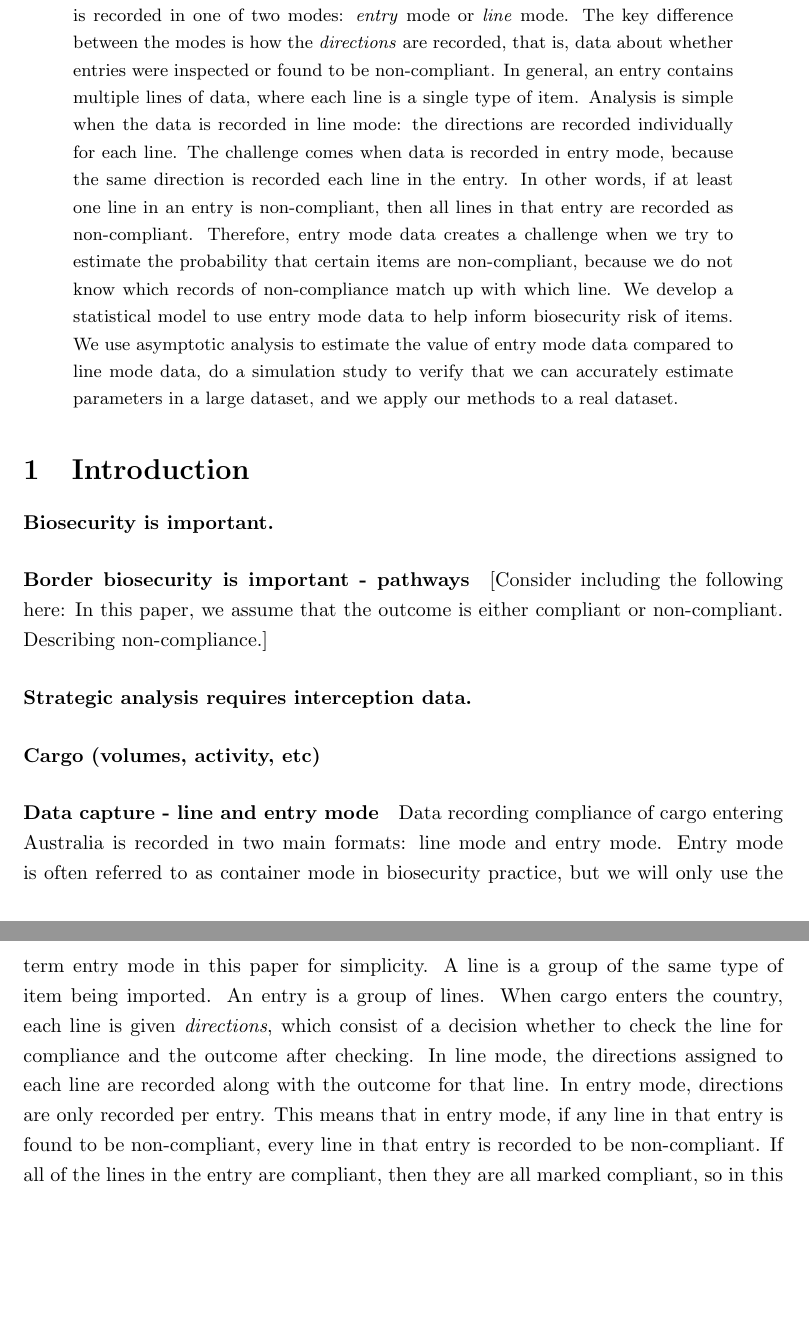
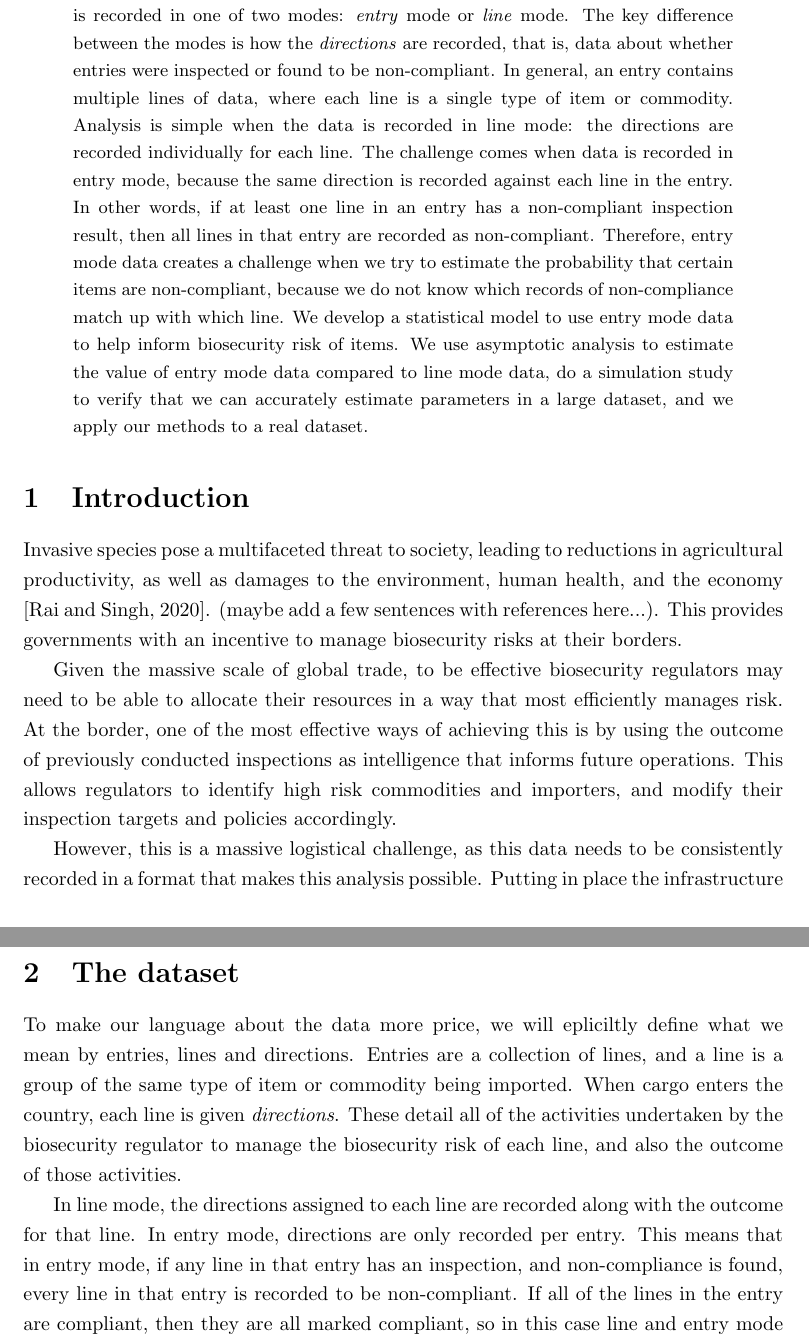
Before and after one commit to cmbaker00/container-line-analysis-public, a LaTeX paper (manuscript/entry-line-model-MS.tex): two parts of pages 1 and 2 of 13 before the commit and two parts of pages 1 and 3 of 13 after it, joined at a grey line, cut so that both start at the same text, the shorter picture padded with empty space. Compiled offline with pdfLaTeX.

Commit message:
filled out intro and restructured it a bit

```diff
--- a/manuscript/entry-line-model-MS.tex
+++ b/manuscript/entry-line-model-MS.tex
@@ -41,20 +41,16 @@
 \begin{document}
 \maketitle
 \begin{abstract}
-In the Australian border biosecurity system, data about shipping containers is recorded in one of two modes: \emph{entry} mode or \emph{line} mode. The key difference between the modes is how the \emph{directions} are recorded, that is, data about whether entries were inspected or found to be non-compliant. In general, an entry contains multiple lines of data, where each line is a single type of item. Analysis is simple when the data is recorded in line mode: the directions are recorded individually for each line. The challenge comes when data is recorded in entry mode, because the same direction is recorded each line in the entry. In other words, if at least one line in an entry is non-compliant, then all lines in that entry are recorded as non-compliant. Therefore, entry mode data creates a challenge when we try to estimate the probability that certain items are non-compliant, because we do not know which records of non-compliance match up with which line. We develop a statistical model to use entry mode data to help inform biosecurity risk of items. We use asymptotic analysis to estimate the value of entry mode data compared to line mode data, do a simulation study to verify that we can accurately estimate parameters in a large dataset, and we apply our methods to a real dataset.
+In the Australian border biosecurity system, data about shipping containers is recorded in one of two modes: \emph{entry} mode or \emph{line} mode. The key difference between the modes is how the \emph{directions} are recorded, that is, data about whether entries were inspected or found to be non-compliant. In general, an entry contains multiple lines of data, where each line is a single type of item or commodity. Analysis is simple when the data is recorded in line mode: the directions are recorded individually for each line. The challenge comes when data is recorded in entry mode, because the same direction is recorded against each line in the entry. In other words, if at least one line in an entry has a non-compliant inspection result, then all lines in that entry are recorded as non-compliant. Therefore, entry mode data creates a challenge when we try to estimate the probability that certain items are non-compliant, because we do not know which records of non-compliance match up with which line. We develop a statistical model to use entry mode data to help inform biosecurity risk of items. We use asymptotic analysis to estimate the value of entry mode data compared to line mode data, do a simulation study to verify that we can accurately estimate parameters in a large dataset, and we apply our methods to a real dataset.
 \end{abstract}
 
 \section{Introduction}
 
-\paragraph{Biosecurity is important.}
+Invasive species pose a multifaceted threat to society, leading to reductions in agricultural productivity, as well as damages to the environment, human health, and the economy \citep{rai2020invasive}. (maybe add a few sentences with references here...). This provides governments with an incentive to manage biosecurity risks at their borders.
 
-\paragraph{Border biosecurity is important - pathways}
-[Consider including the following here: In this paper, we assume that the outcome is either compliant or non-compliant.
-Describing non-compliance.]
+Given the massive scale of global trade, to be effective biosecurity regulators may need to be able to allocate their resources in a way that most efficiently manages risk. At the border, one of the most effective ways of achieving this is by using the outcome of previously conducted inspections as intelligence that informs future operations. This allows regulators to identify high risk commodities and importers, and modify their inspection targets and policies accordingly.
 
-\paragraph{Strategic analysis requires interception data.}
+However, this is a massive logistical challenge, as this data needs to be consistently recorded in a format that makes this analysis possible. Putting in place the infrastructure to collect this data, and collect it well can be expensive and challenging. Often, shortcuts may be taken that render the data less valuable in analysing patterns of risk.
 
-\paragraph{Cargo (volumes, activity, etc)}
+In Australia systems have been put in place to capture this data since the early 90's. However, to reduce the administrative burden on border staff, two ways of recording cargo inspections were implemented: line mode and entry mode. In line mode, the details of which items within a container are inspected and found to be compliant or non-compliant are fully recorded. However, in entry mode, the results of an inspection are applied to all items within a container. This makes it much quicker for border staff to manage consignments with a large number of different items, but means that when the data is analysed, consignments in entry mode a censored \textemdash{} in these cases, it is unknown which items were inspected and found to be compliant or non-compliant. This makes analysis of the data to identify trends in biosecurity risk challenging.
 
-\paragraph{Data capture - line and entry mode}
-Data recording compliance of cargo entering Australia is recorded in two main formats: line mode and entry mode. Entry mode is often referred to as container mode in biosecurity practice, but we will only use the term entry mode in this paper for simplicity. A line is a group of the same type of item being imported. An entry is a group of lines. When cargo enters the country, each line is given \emph{directions}, which consist of a decision whether to check the line for compliance and the outcome after checking. In line mode, the directions assigned to each line are recorded along with the outcome for that line. In entry mode, directions are only recorded per entry. This means that in entry mode, if any line in that entry is found to be non-compliant, every line in that entry is recorded to be non-compliant. If all of the lines in the entry are compliant, then they are all marked compliant, so in this case line and entry mode are equivalent.
@@ -67,3 +63,8 @@ In this paper we investigate how entry mode affects our ability to identify the
+\section{The dataset}\label{sec:data}
+
+To make our language about the data more price, we will epliciltly define what we mean by entries, lines and directions. Entries are a collection of lines, and a line is a group of the same type of item or commodity being imported. When cargo enters the country, each line is given \emph{directions}. These detail all of the activities undertaken by the biosecurity regulator to manage the biosecurity risk of each line, and also the outcome of those activities.
+
+In line mode, the directions assigned to each line are recorded along with the outcome for that line. In entry mode, directions are only recorded per entry. This means that in entry mode, if any line in that entry has an inspection, and non-compliance is found, every line in that entry is recorded to be non-compliant. If all of the lines in the entry are compliant, then they are all marked compliant, so in this case line and entry mode are equivalent.
 
 \section{Model overview}\label{sec:model}
 Throughout this paper, we focus on estimating the probability that a line is non-compliant, using information about it, including the type of item, country of origin and whether it has complete documentation. The full model for the probability that a line is non-compliant, \(p_{ijk\ell}\),  is:
```
Also changed, not shown: manuscript/entry-line.bib (+14 -0 lines), manuscript/entry-line-model-MS.tex (6 more changed lines).
